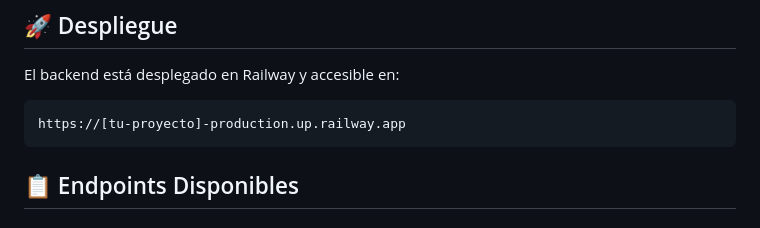
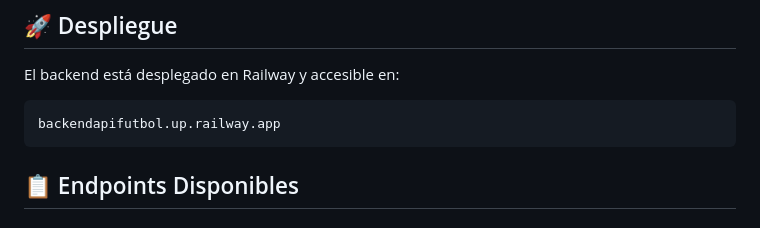
Before and after one commit to DanielBerrio0/parcial, a Markdown page: README.md, the part around the change. Drawn GitHub-style.

````diff
--- a/README.md
+++ b/README.md
@@ -6,7 +6,7 @@ Este proyecto implementa una API REST desarrollada en Flask para gestionar selec
 
 El backend está desplegado en Railway y accesible en:
 ```
-https://[tu-proyecto]-production.up.railway.app
+backendapifutbol.up.railway.app
 ```
 
 ## 📋 Endpoints Disponibles
````
